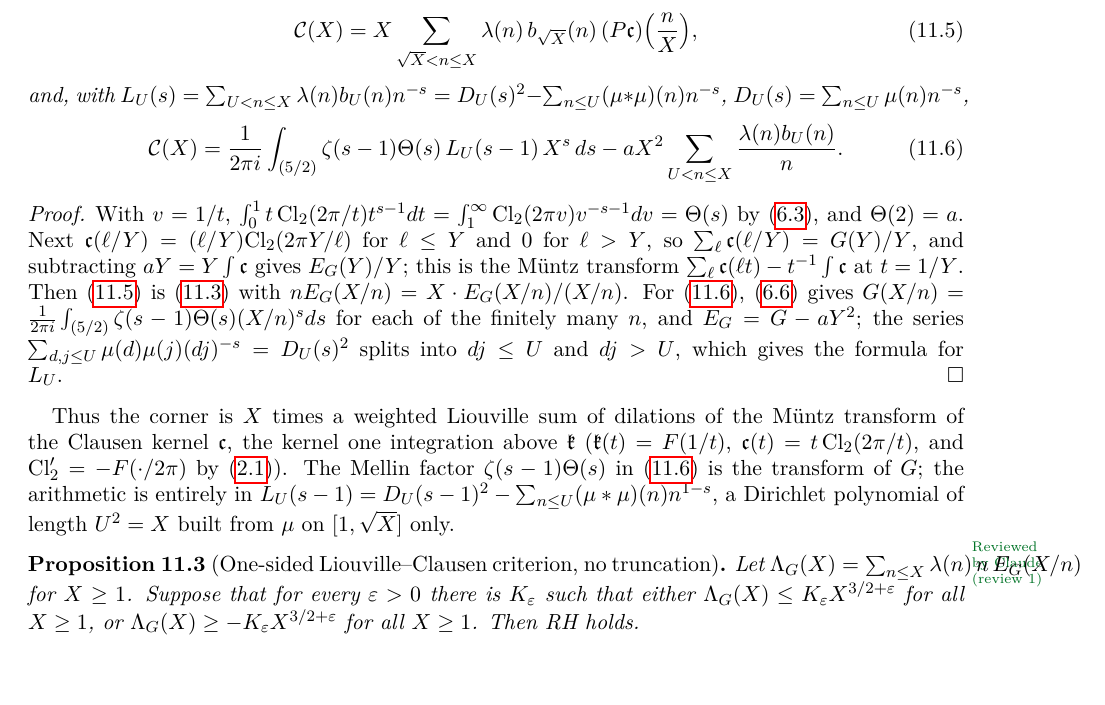
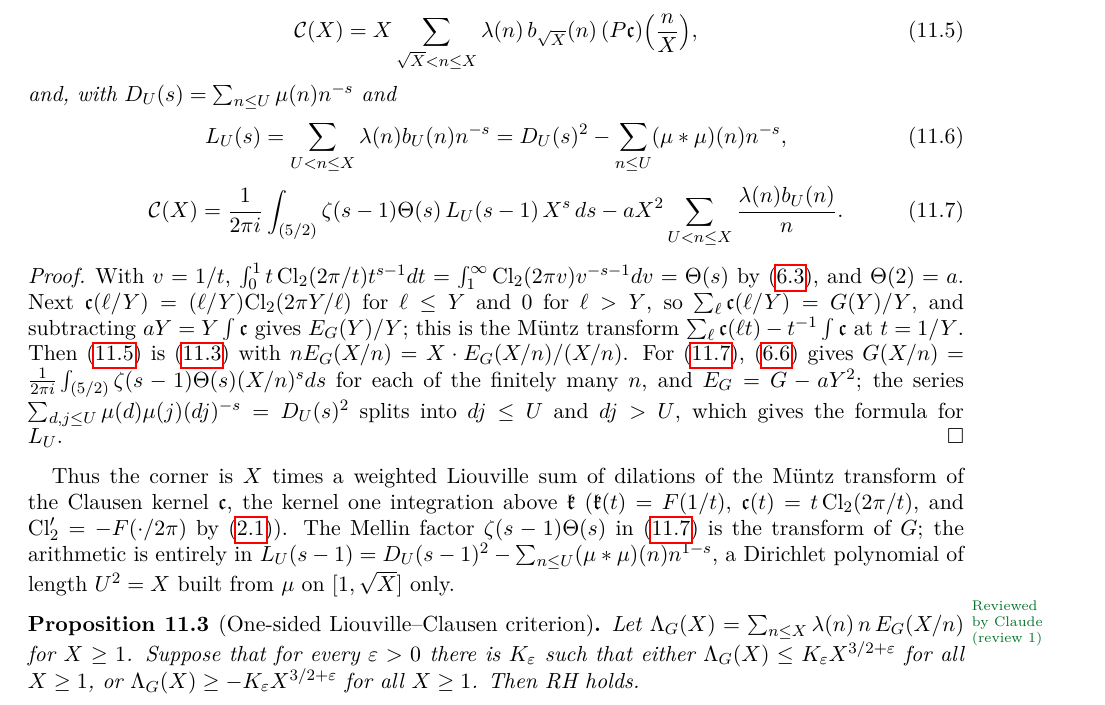
Before and after one commit to vcasana1/PaperMath, a LaTeX paper (logsine_mobius_route/logsine_mobius_route_v3.tex): part of page 21 of 25 before the commit and part of page 21 of 26 after it, cut so that both start at the same text, the shorter picture padded with empty space. Compiled offline with pdfLaTeX.

Commit message:
logsine_mobius_route v3: layout fix of two displays
Co-Authored-By: Claude Fable 5.1 <noreply@anthropic.com>
Claude-Session: https://claude.ai/code/session_015QYJro2ULvTR6YYKoduMeJ

```diff
--- a/logsine_mobius_route/logsine_mobius_route_v3.tex
+++ b/logsine_mobius_route/logsine_mobius_route_v3.tex
@@ -177,8 +177,9 @@
 \expandafter\gdef\csname CGTip@prop:clausenmuntz\endcsname{Proposition - The Clausen kernel and its M\"untz transform: Let c(t)=t Cl2(2pi/t) for 0<t<=1 and c(t)=0 for t>1. Then int\_0\textasciicircum{}infinity c(t)t\textasciicircum{}(s-1)dt=Theta(s) for Re s>0, int\_0\textasciicircum{}infinity c=a, and for Y>=1, Y, (E\_G(Y))/Y=sum\_(l>=1) c( Y)-Yint\_0\textasciicircum{}infinity c=(P c)(1/Y),}
 \expandafter\gdef\csname CGTip@eq:EGmuntz\endcsname{Equation: (E\_G(Y))/Y=sum\_(l>=1) c( Y)-Yint\_0\textasciicircum{}infinity c=(P c)(1/Y),}
 \expandafter\gdef\csname CGTip@eq:Cmuntz\endcsname{Equation: Corner(X)=Xsum\_(sqrt X<n<= X)lambda(n) b\_(sqrt X)(n) (P c)( nX),}
+\expandafter\gdef\csname CGTip@eq:LU\endcsname{Equation: L\_U(s)=sum\_(U<n<= X)lambda(n)b\_U(n)n\textasciicircum{}(-s)=D\_U(s)\textasciicircum{}2-sum\_(n<= U)(mu*mu)(n)n\textasciicircum{}(-s),}
 \expandafter\gdef\csname CGTip@eq:Cspectral\endcsname{Equation: Corner(X)=1/(2pi i)int\_((5/2))zeta(s-1)Theta(s) L\_U(s-1) X\textasciicircum{}s ds-aX\textasciicircum{}2sum\_(U<n<= X)(lambda(n)b\_U(n))/n.}
-\expandafter\gdef\csname CGTip@prop:lambdacrit\endcsname{Proposition - One-sided Liouville--Clausen criterion, no truncation: Let Lambda\_G(X)=sum\_(n<= X)lambda(n) n E\_G(X/n) for X>=1. Suppose that for every eps>0 there is K\_eps such that either Lambda\_G(X)<= K\_eps X\textasciicircum{}(3/2+eps) for all X>=1, or Lambda\_G(X)>=-K\_eps X\textasciicircum{}(3/2+eps) for all X>=1. Then R}
+\expandafter\gdef\csname CGTip@prop:lambdacrit\endcsname{Proposition - One-sided Liouville--Clausen criterion: Let Lambda\_G(X)=sum\_(n<= X)lambda(n) n E\_G(X/n) for X>=1. Suppose that for every eps>0 there is K\_eps such that either Lambda\_G(X)<= K\_eps X\textasciicircum{}(3/2+eps) for all X>=1, or Lambda\_G(X)>=-K\_eps X\textasciicircum{}(3/2+eps) for all X>=1. Then R}
 \expandafter\gdef\csname CGTip@eq:lambdatrivial\endcsname{Equation: |Lambda\_G(X)|<=sum\_(n<= X)n c\_(1/2)( Xn)\textasciicircum{}(3/2)<= c\_(1/2)X\textasciicircum{}(3/2)sum\_(n<= X)n\textasciicircum{}(-1/2)<=2c\_(1/2)X\textasciicircum{}2,}
 \expandafter\gdef\csname CGTip@eq:lambdamellin\endcsname{Equation: \_G(s)=(zeta(s-1)Theta(s)-a/(s-2))(zeta(2s-2))/(zeta(s-1)) (Re s>2).}
 \expandafter\gdef\csname CGTip@rem:liouvillenum\endcsname{Remark - Measurements on the Liouville form: At X=30000.5, 120000.5, 380000.5 (liouville\_weight.py): b\_(sqrt X)(n)>0 for 14.2\, 13.9\, 13.8\ of the n in (sqrt X,X], with mean 2.48, 2.61, 2.66 on its support and maximum 16, 22, 26. The contributions of the n with a }
@@ -1079,7 +1080,10 @@ the M\"untz transform of $\mathfrak c$ at $t=1/Y$. Consequently
 \begin{equation}\label{eq:Cmuntz}
 \mathcal C(X)=X\sum_{\sqrt X<n\le X}\lambda(n)\,b_{\sqrt X}(n)\,(P\mathfrak c)\Bigl(\frac nX\Bigr),
 \end{equation}
-and, with $L_U(s)=\sum_{U<n\le X}\lambda(n)b_U(n)n^{-s}=D_U(s)^2-\sum_{n\le U}(\mu*\mu)(n)n^{-s}$, $D_U(s)=\sum_{n\le U}\mu(n)n^{-s}$,
+and, with $D_U(s)=\sum_{n\le U}\mu(n)n^{-s}$ and
+\begin{equation}\label{eq:LU}
+L_U(s)=\sum_{U<n\le X}\lambda(n)b_U(n)n^{-s}=D_U(s)^2-\sum_{n\le U}(\mu*\mu)(n)n^{-s},
+\end{equation}
 \begin{equation}\label{eq:Cspectral}
 \mathcal C(X)=\frac1{2\pi i}\int_{(5/2)}\zeta(s-1)\Theta(s)\,L_U(s-1)\,X^s\,ds-aX^2\sum_{U<n\le X}\frac{\lambda(n)b_U(n)}n.
 \end{equation}
@@ -1091,7 +1095,7 @@ With $v=1/t$, $\int_0^1t\,\mathrm{Cl}_2(2\pi/t)t^{s-1}dt=\int_1^\infty\mathrm{Cl
 
 Thus the corner is $X$ times a weighted Liouville sum of dilations of the M\"untz transform of the Clausen kernel $\mathfrak c$, the kernel one integration above $\mathfrak k$ ($\mathfrak k(t)=F(1/t)$, $\mathfrak c(t)=t\,\mathrm{Cl}_2(2\pi/t)$, and $\mathrm{Cl}_2'=-F(\cdot/2\pi)$ by \CGeqref{eq:Cl2}). The Mellin factor $\zeta(s-1)\Theta(s)$ in \CGeqref{eq:Cspectral} is the transform of $G$; the arithmetic is entirely in $L_U(s-1)=D_U(s-1)^2-\sum_{n\le U}(\mu*\mu)(n)n^{1-s}$, a Dirichlet polynomial of length $U^2=X$ built from $\mu$ on $[1,\sqrt X]$ only.
 
-\begin{proposition}[One-sided Liouville--Clausen criterion, no truncation]\label{prop:lambdacrit}\VCGreviewed{1}
+\begin{proposition}[One-sided Liouville--Clausen criterion]\label{prop:lambdacrit}\VCGreviewed{1}
 Let $\Lambda_G(X)=\sum_{n\le X}\lambda(n)\,n\,E_G(X/n)$ for $X\ge1$. Suppose that for every $\varepsilon>0$ there is $K_\varepsilon$ such that either $\Lambda_G(X)\le K_\varepsilon X^{3/2+\varepsilon}$ for all $X\ge1$, or $\Lambda_G(X)\ge-K_\varepsilon X^{3/2+\varepsilon}$ for all $X\ge1$. Then RH holds.
 \end{proposition}
 
```
Also changed, not shown: logsine_mobius_route/logsine_mobius_route_v3.txt (+7 -3 lines), logsine_mobius_route/logsine_mobius_route_v3.pdf.
